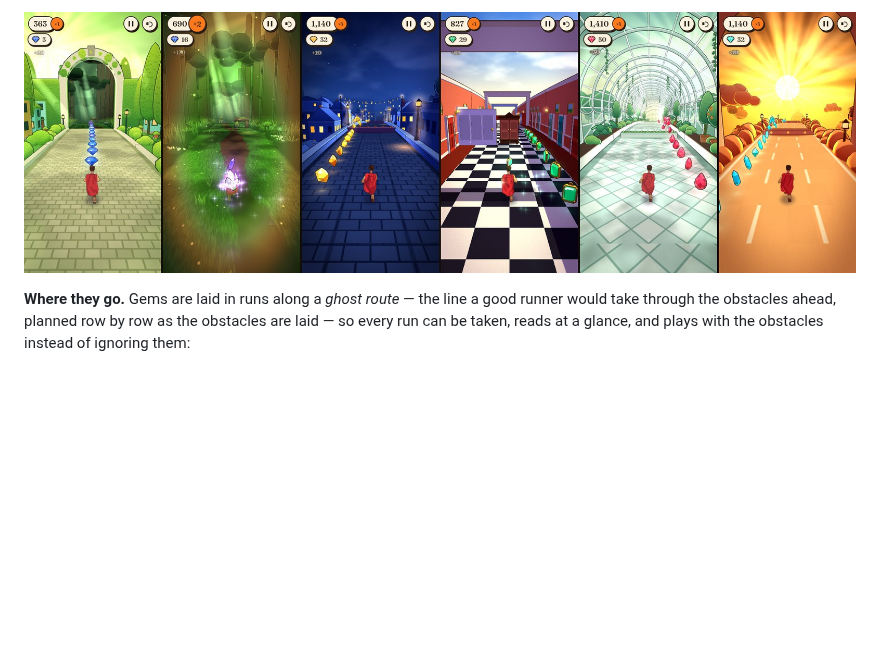
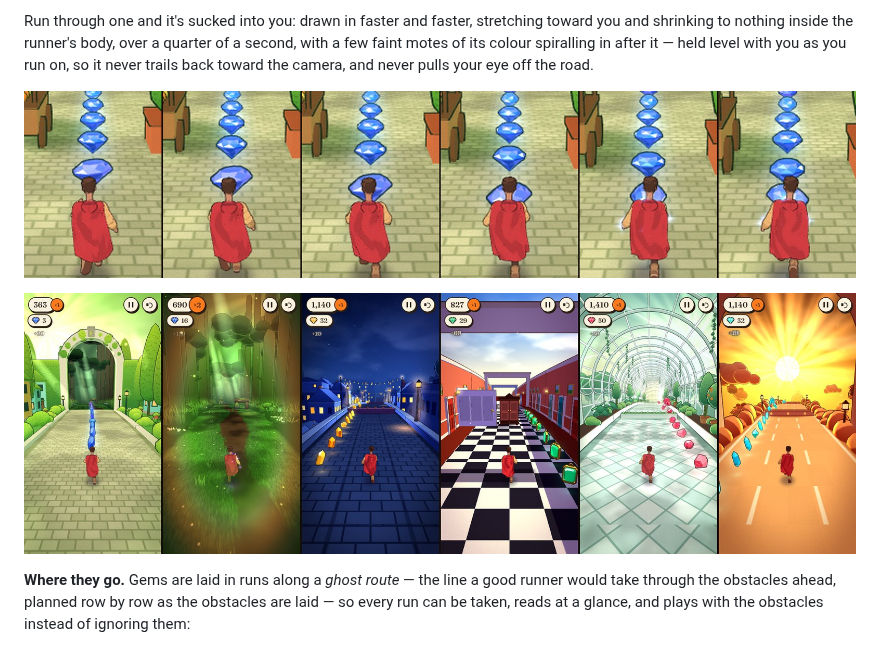
Before and after one commit to TracksuitDev90/EndlessRun, a Markdown page: README.md, the part around one of its changes. Drawn GitHub-style; pictures changed too: docs/gem-pickup.jpg (added), docs/gem-runs.jpg; blank space fills up the shorter version.

```diff
--- a/README.md
+++ b/README.md
@@ -140,5 +149,13 @@ into you in a spray of sparkles in its colour.
 
-![Gems in play: a run leading through a doorway into the Deepwood, the first amethyst taken on the far side (+130 for the whole run), and runs on the rooftops, through the Hall of Doors, the Glasshouse and along the Sky Road](docs/gem-runs.jpg)
+Run through one and it's sucked into you: drawn in faster and faster,
+stretching toward you and shrinking to nothing inside the runner's body, over
+a quarter of a second, with a few faint motes of its colour spiralling in
+after it — held level with you as you run on, so it never trails back toward
+the camera, and never pulls your eye off the road.
+
+![A gem taken, frame by frame: it's drawn into the runner's back and gone](docs/gem-pickup.jpg)
+
+![Gems in play: a run leading through a doorway into the Deepwood (+130 for the whole run, taken on the far side), and runs on the rooftops, through the Hall of Doors, the Glasshouse and along the Sky Road](docs/gem-runs.jpg)
 
 **Where they go.** Gems are laid in runs along a *ghost route* — the line a
 good runner would take through the obstacles ahead, planned row by row as the
```
Also changed, not shown: other parts of README.md (+31 -20 lines), docs/gems.jpg, 10 other files.
